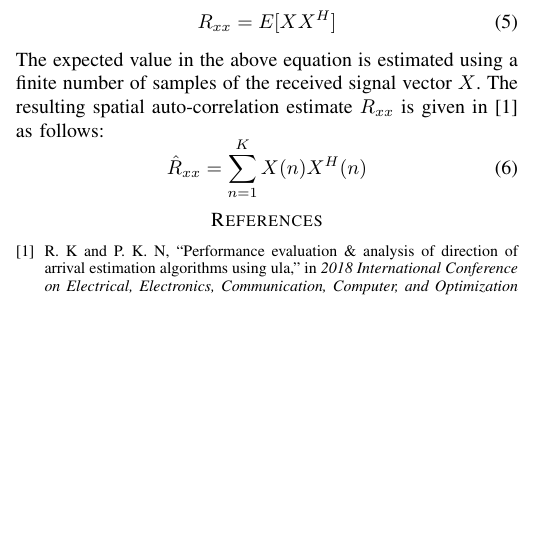
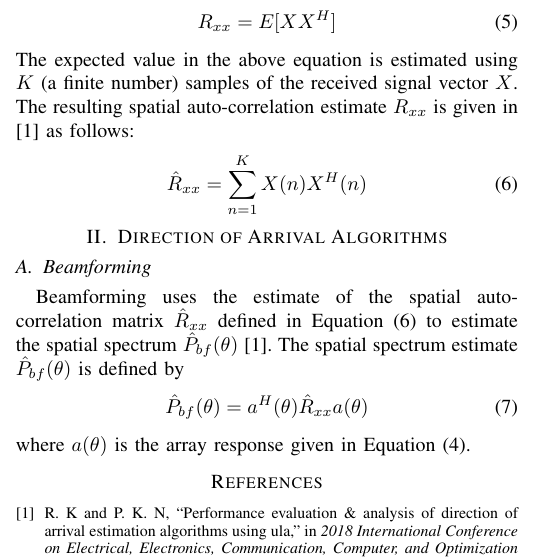
Before and after one commit to osowatzke/ECE529_Final_Project, a LaTeX paper (Final_Project_Sowatzke.tex): part of one column of the page, cut so that both start at the same text, the shorter picture padded with empty space. Compiled offline with pdfLaTeX.

Commit message:
Added equation for beamforming spatial spectrum

```diff
--- a/Final_Project_Sowatzke.tex
+++ b/Final_Project_Sowatzke.tex
@@ -65,13 +66,24 @@ osowatzke@arizona.edu}}
 		R_{xx} = E[XX^H]
 	\end{equation}
 	%
-	The expected value in the above equation is estimated using a finite number of samples of the received signal vector $X$. The resulting spatial auto-correlation estimate ${R}_{xx}$ is given in \cite{doa_algorithms_raghu} as follows:
+	The expected value in the above equation is estimated using $K$ (a finite number) samples of the received signal vector $X$. The resulting spatial auto-correlation estimate ${R}_{xx}$ is given in \cite{doa_algorithms_raghu} as follows:
 	%
 	\begin{equation}
+		\label{spatial_matrix_estimate}
 		\hat{R}_{xx} = \sum_{n=1}^{K}{X(n)X^H(n)}
 	\end{equation}
 
+	\section{Direction of Arrival Algorithms}
 
+	\subsection{Beamforming}
+
+		Beamforming uses the estimate of the spatial auto-correlation matrix $\hat{R}_{xx}$ defined in Equation (\ref{spatial_matrix_estimate}) to estimate the spatial spectrum $\hat{P}_{bf}(\theta)$ \cite{doa_algorithms_raghu}. The spatial spectrum estimate $\hat{P}_{bf}(\theta)$ is defined by
+		%
+		\begin{equation}
+			\hat{P}_{bf}(\theta) = a^H(\theta)\hat{R}_{xx}a(\theta)
+		\end{equation}
+		%
+		where $a(\theta)$ is the array response given in Equation (\ref{array_response_vector}).
 	%\begin{equation}
 	%	A = \begin{bmatrix}
 	%		1 & 1 & \cdots & 1\\
```
Also changed, not shown: Final_Project_Sowatzke.tex (1 more changed lines).
